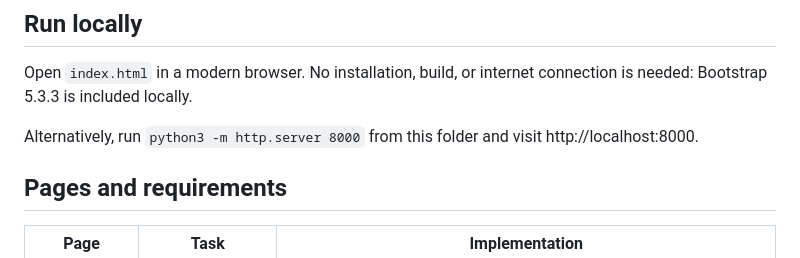
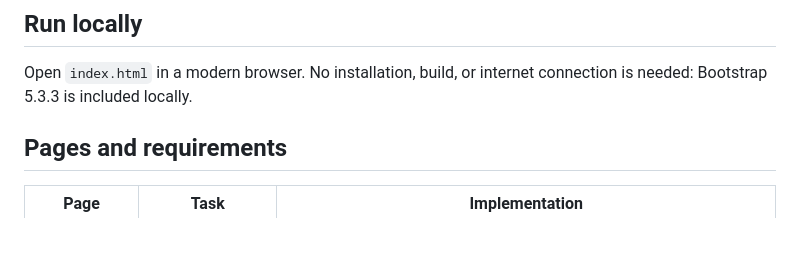
Before and after one commit to dancho-55/assignment4, a Markdown page: README.md, the part around the change. Rendered like a GitHub page; blank space fills up the shorter version.

Commit message:
Simplify README launch instructions

```diff
--- a/README.md
+++ b/README.md
@@ -8,8 +8,6 @@ A static educational website demonstrating semantic HTML forms, HTML5 constraint
 ## Run locally
 
 Open `index.html` in a modern browser. No installation, build, or internet connection is needed: Bootstrap 5.3.3 is included locally.
-
-Alternatively, run `python3 -m http.server 8000` from this folder and visit http://localhost:8000.
 
 ## Pages and requirements
 
```
